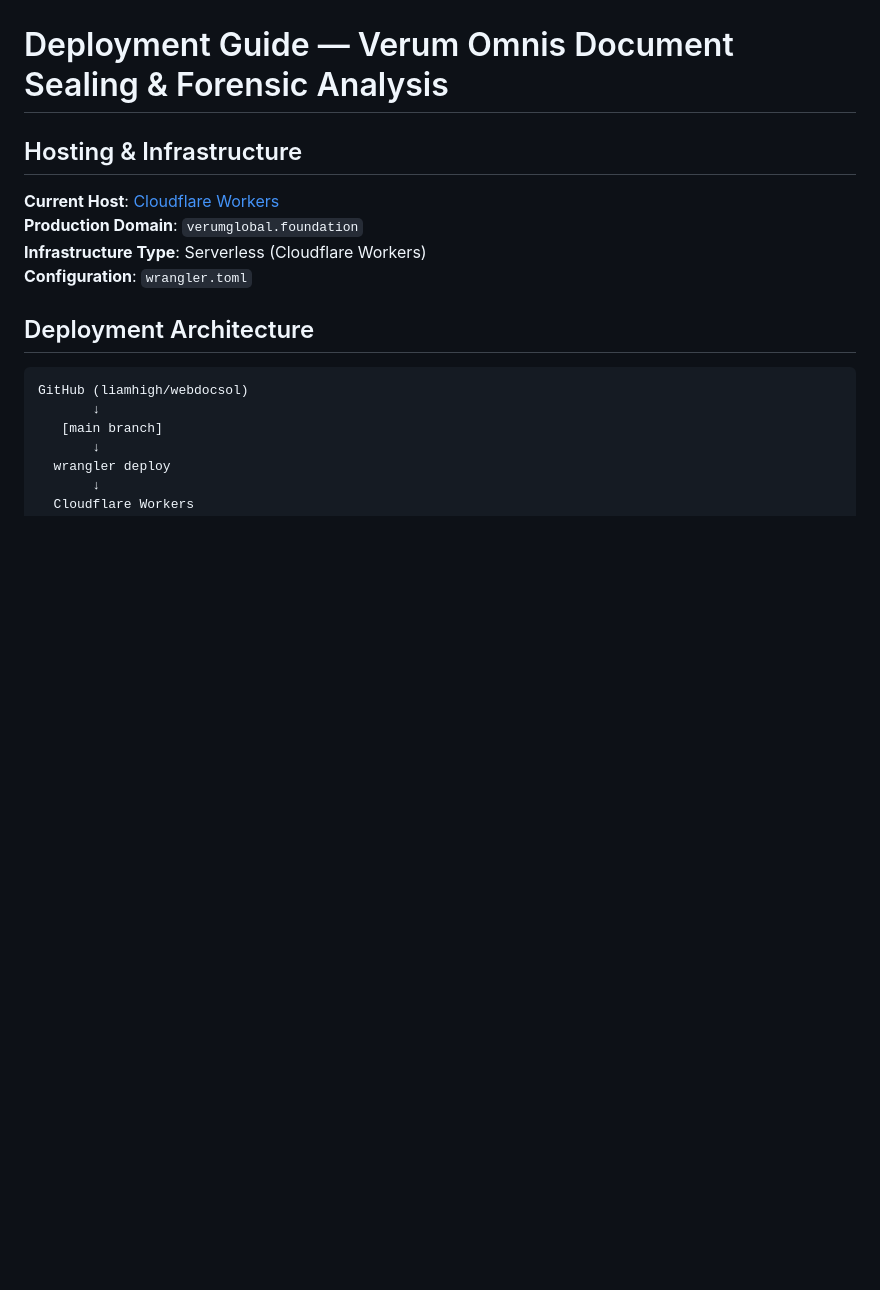
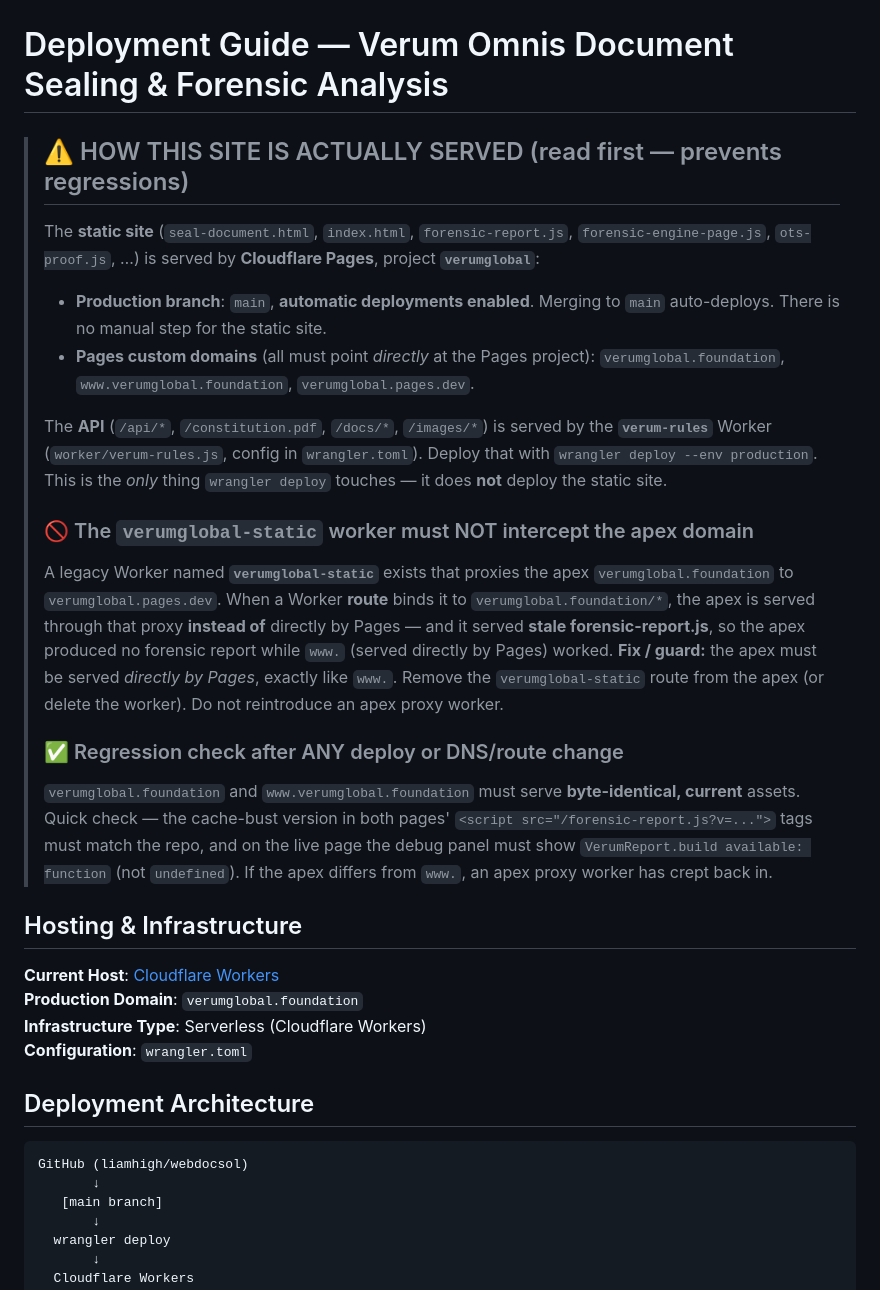
Before and after one commit to Liamhigh/webdocsol, a Markdown page: DEPLOYMENT.md, the part around the change. Drawn GitHub-style; blank space fills up the shorter version.

Commit message:
Document real serving architecture + apex-domain regression guard
DEPLOYMENT.md's original text said the whole site is served by Cloudflare
Workers, which is inaccurate and misleading. In reality:

- The static site is served by Cloudflare PAGES (project "verumglobal",
  production branch main, auto-deploy). Merging to main deploys it.
- The API only (/api/*, /constitution.pdf, /docs/*, /images/*) is the
  verum-rules Worker via wrangler.toml.
- A legacy "verumglobal-static" Worker proxies the apex to pages.dev; when it
  is routed on verumglobal.foundation/* it serves STALE assets, so the apex
  produced no forensic report while www. (direct Pages) worked.

Adds a prominent top-of-file section documenting this and a regression check
(apex and www must serve identical, current assets; debug panel must show
VerumReport.build available: function) so we don't regress.

Co-Authored-By: Claude Opus 4.8 <noreply@anthropic.com>
Claude-Session: https://claude.ai/code/session_01YSiKUjAedVXxX4M7eCrV2f

```diff
--- a/DEPLOYMENT.md
+++ b/DEPLOYMENT.md
@@ -1,4 +1,41 @@
 # Deployment Guide — Verum Omnis Document Sealing & Forensic Analysis
+
+> ## ⚠️ HOW THIS SITE IS ACTUALLY SERVED (read first — prevents regressions)
+>
+> The **static site** (`seal-document.html`, `index.html`, `forensic-report.js`,
+> `forensic-engine-page.js`, `ots-proof.js`, …) is served by **Cloudflare
+> Pages**, project **`verumglobal`**:
+>
+> - **Production branch**: `main`, **automatic deployments enabled**. Merging to
+>   `main` auto-deploys. There is no manual step for the static site.
+> - **Pages custom domains** (all must point *directly* at the Pages project):
+>   `verumglobal.foundation`, `www.verumglobal.foundation`, `verumglobal.pages.dev`.
+>
+> The **API** (`/api/*`, `/constitution.pdf`, `/docs/*`, `/images/*`) is served
+> by the **`verum-rules`** Worker (`worker/verum-rules.js`, config in
+> `wrangler.toml`). Deploy that with `wrangler deploy --env production`. This is
+> the *only* thing `wrangler deploy` touches — it does **not** deploy the static
+> site.
+>
+> ### 🚫 The `verumglobal-static` worker must NOT intercept the apex domain
+>
+> A legacy Worker named **`verumglobal-static`** exists that proxies the apex
+> `verumglobal.foundation` to `verumglobal.pages.dev`. When a Worker **route**
+> binds it to `verumglobal.foundation/*`, the apex is served through that proxy
+> **instead of** directly by Pages — and it served **stale forensic-report.js**,
+> so the apex produced no forensic report while `www.` (served directly by Pages)
+> worked. **Fix / guard:** the apex must be served *directly by Pages*, exactly
+> like `www.`. Remove the `verumglobal-static` route from the apex (or delete the
+> worker). Do not reintroduce an apex proxy worker.
+>
+> ### ✅ Regression check after ANY deploy or DNS/route change
+>
+> `verumglobal.foundation` and `www.verumglobal.foundation` must serve
+> **byte-identical, current** assets. Quick check — the cache-bust version in
+> both pages' `<script src="/forensic-report.js?v=...">` tags must match the repo,
+> and on the live page the debug panel must show `VerumReport.build available:
+> function` (not `undefined`). If the apex differs from `www.`, an apex proxy
+> worker has crept back in.
 
 ## Hosting & Infrastructure
 
```
